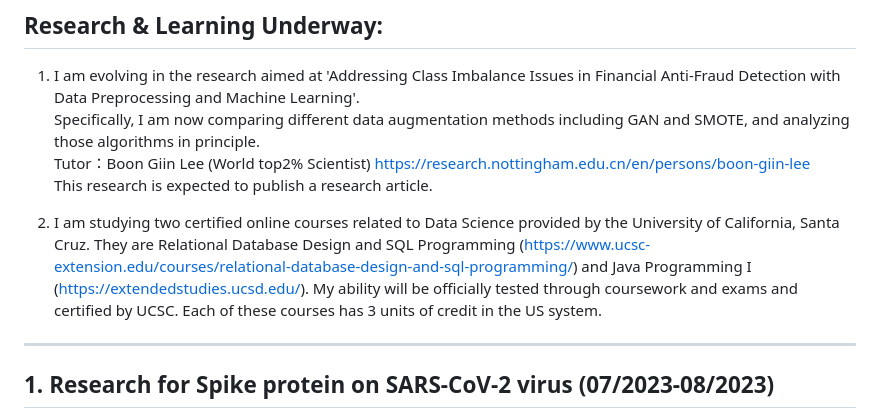
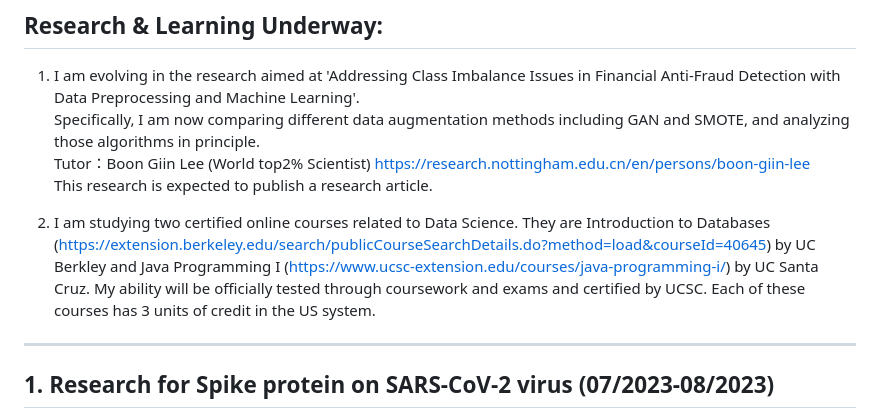
Before and after one commit to bimzty/bimzty.github.io, a Markdown page: README.md, the part around the change. Drawn GitHub-style.

```diff
--- a/README.md
+++ b/README.md
@@ -13,7 +13,7 @@ Specifically, I am now comparing different data augmentation methods including G
 Tutor：Boon Giin Lee (World top2% Scientist) https://research.nottingham.edu.cn/en/persons/boon-giin-lee<br>
 This research is expected to publish a research article.
 
-2. I am studying two certified online courses related to Data Science provided by the University of California, Santa Cruz. They are Relational Database Design and SQL Programming (https://www.ucsc-extension.edu/courses/relational-database-design-and-sql-programming/) and Java Programming I (https://extendedstudies.ucsd.edu/). My ability will be officially tested through coursework and exams and certified by UCSC. Each of these courses has 3 units of credit in the US system.
+2. I am studying two certified online courses related to Data Science. They are Introduction to Databases (https://extension.berkeley.edu/search/publicCourseSearchDetails.do?method=load&courseId=40645) by UC Berkley and Java Programming I (https://www.ucsc-extension.edu/courses/java-programming-i/) by UC Santa Cruz. My ability will be officially tested through coursework and exams and certified by UCSC. Each of these courses has 3 units of credit in the US system.
 
 ***
 
```
